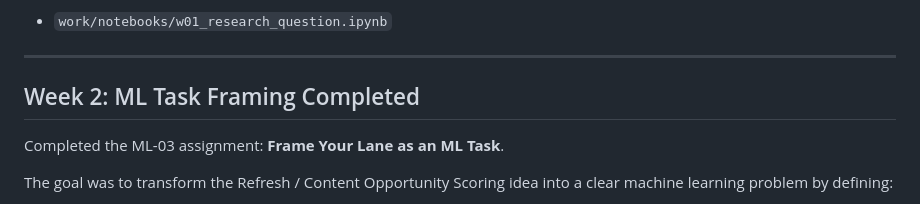
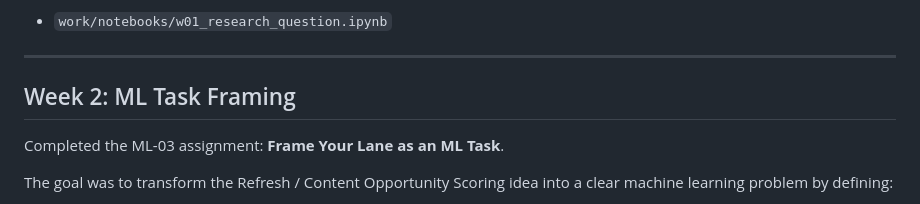
Before and after one commit to Jacky-gif310/flyrank-ml-internship, a Markdown page: README.md, the part around the change. Rendered like a GitHub page.

```diff
--- a/README.md
+++ b/README.md
@@ -57,7 +57,7 @@ Machine learning can identify patterns in search and engagement data that may no
 * `work/notebooks/w01_research_question.ipynb`
 ---
 
-## Week 2: ML Task Framing Completed
+## Week 2: ML Task Framing
 
 Completed the ML-03 assignment: **Frame Your Lane as an ML Task**.
 
```
